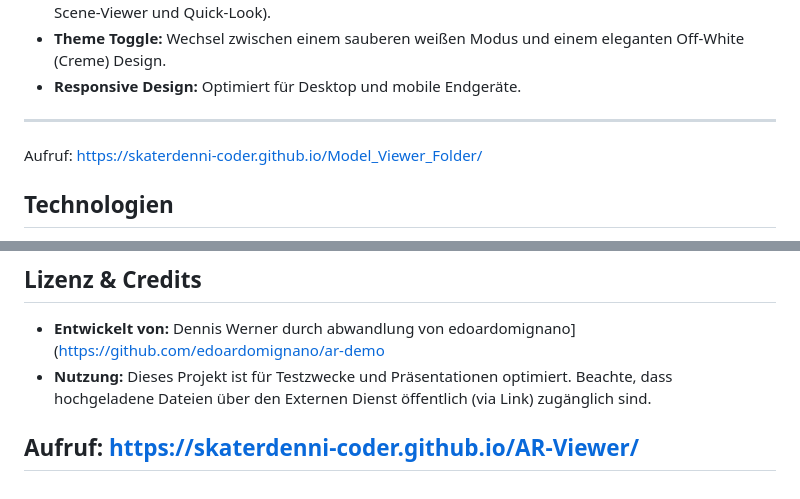
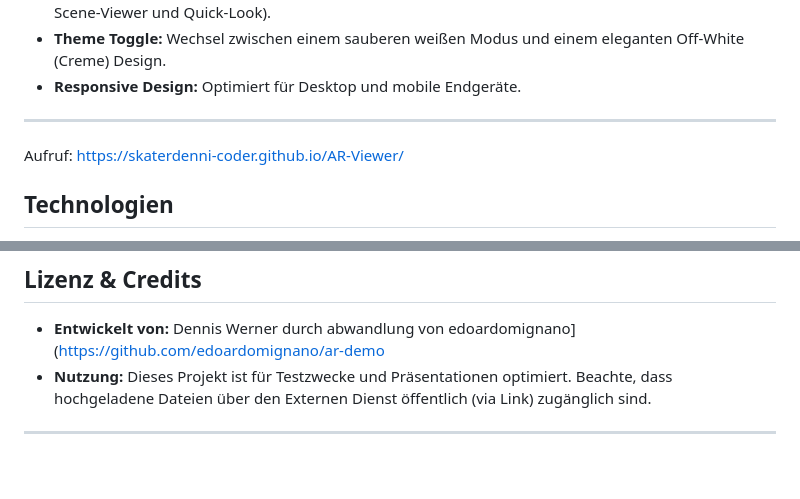
Before and after one commit to skaterdenni-coder/AR-Viewer, a Markdown page: README.md, 2 parts joined by grey strips. GitHub-like rendering; blank space fills up the shorter version.

Commit message:
Fix project link in README.md
Updated the project link in the README file.

```diff
--- a/README.md
+++ b/README.md
@@ -16,7 +16,7 @@ Ein webbasierter 3D-Modell-Viewer, der es ermöglicht, ganze Ordner mit .glb-Dat
 * **Responsive Design:** Optimiert für Desktop und mobile Endgeräte.
 
 ---
-Aufruf: https://skaterdenni-coder.github.io/Model_Viewer_Folder/
+Aufruf: https://skaterdenni-coder.github.io/AR-Viewer/
 ## Technologien
 
 * **Framework:** Google Model Viewer
@@ -57,5 +57,5 @@ Da es sich um eine reine Client-seitige HTML-Datei handelt, ist keine Installati
 * **Nutzung:** Dieses Projekt ist für Testzwecke und Präsentationen optimiert. Beachte, dass hochgeladene Dateien über den Externen Dienst öffentlich (via Link) zugänglich sind.
 
 
-Aufruf: https://skaterdenni-coder.github.io/AR-Viewer/
+
 ---
```
